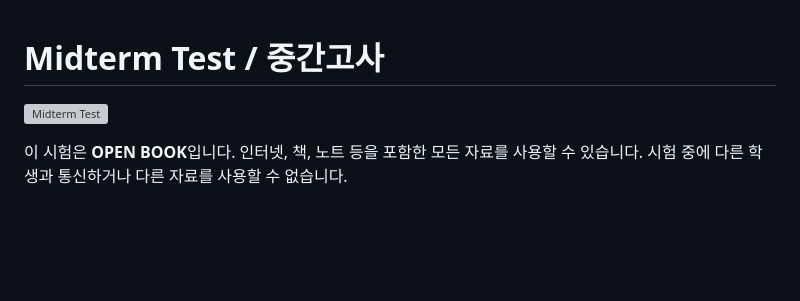
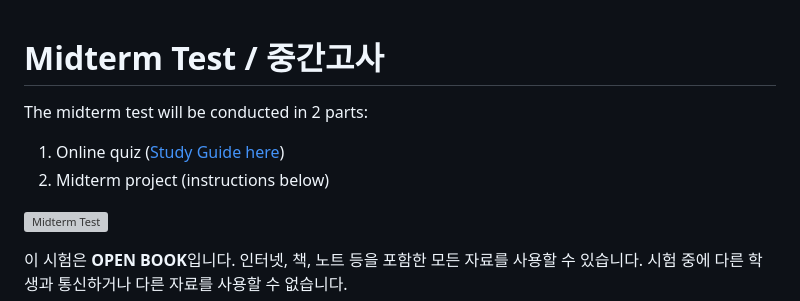
Before and after one commit to aaronkr-classroom/jsp-midterm-test, a Markdown page: readme.md, the part around the change. Drawn GitHub-style; blank space fills up the shorter version; grey boxes are pictures that could not be loaded.

```diff
--- a/readme.md
+++ b/readme.md
@@ -1,4 +1,9 @@
 # Midterm Test / 중간고사
+
+The midterm test will be conducted in 2 parts:
+
+1. Online quiz ([Study Guide here](https://ut-nodejs.github.io/midterm.html))
+2. Midterm project (instructions below)
 
 ![Midterm Test](https://github.com/ut-nodejs/ut-nodejs.github.io/blob/master/img/in-slides/tests/midterm-index.png)
 
```
